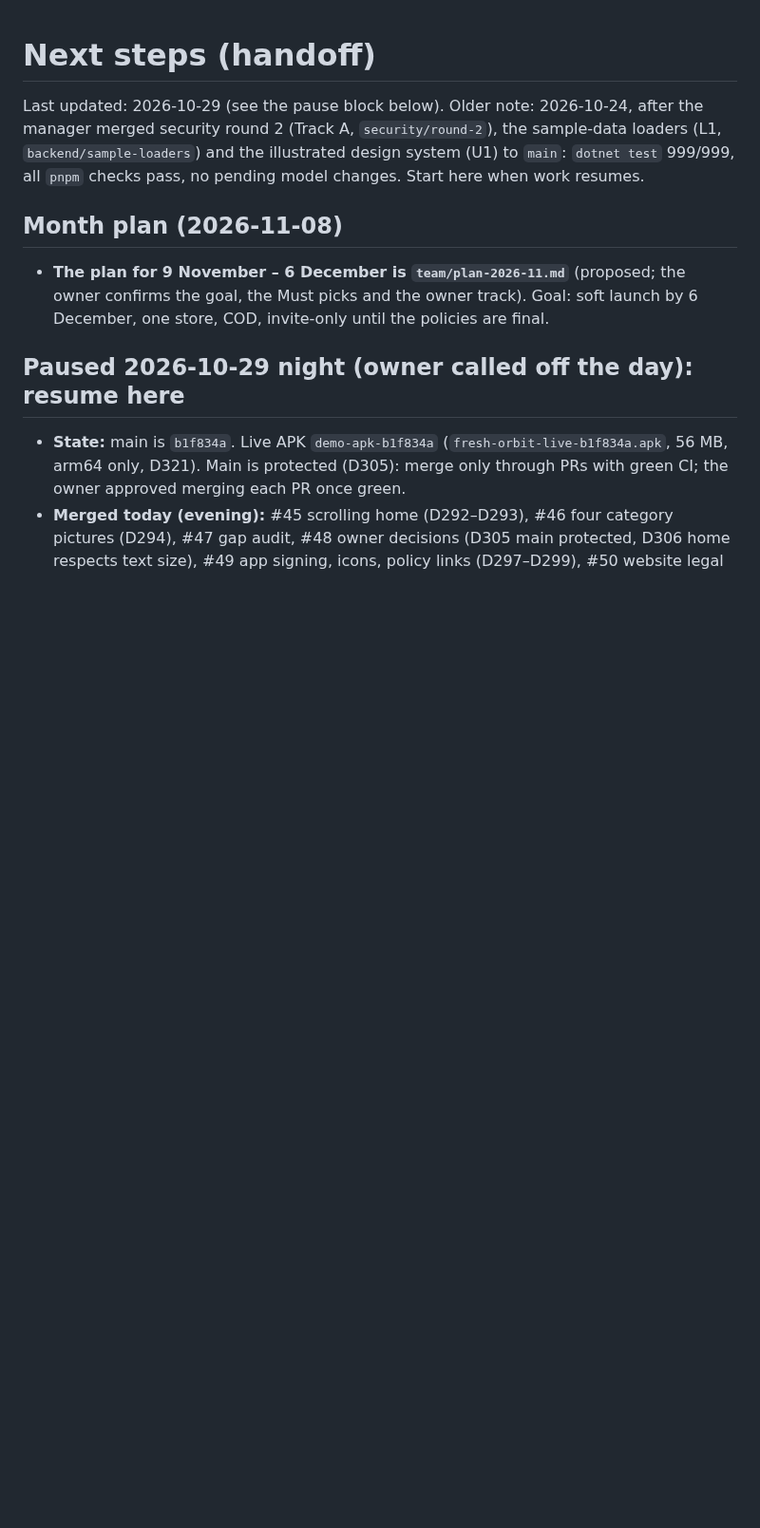
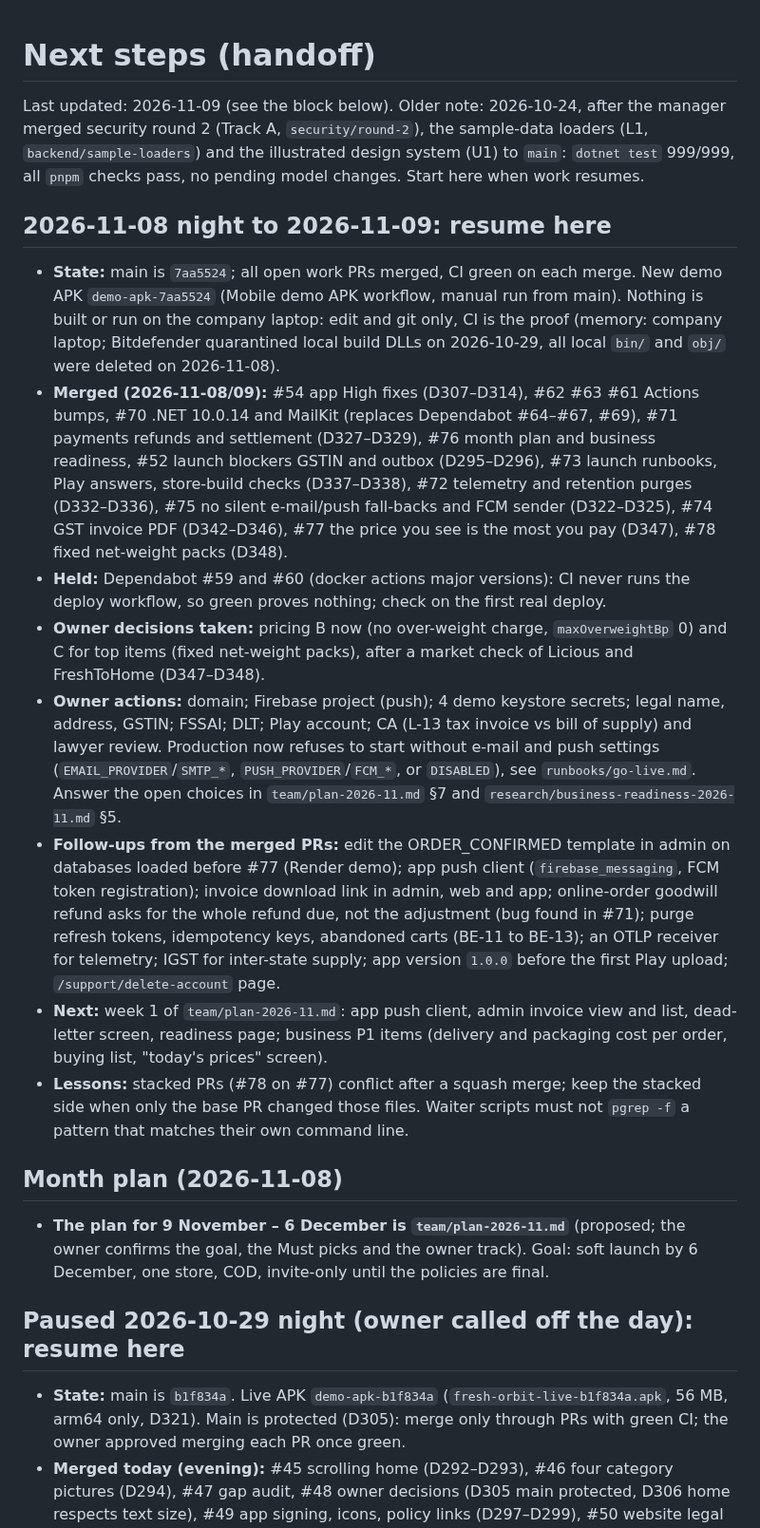
Before and after one commit to MosaSivaMani/fresh-orbit, a Markdown page: docs/team/next-steps.md, the part around one of its changes. Shown at 95% size. GitHub-like rendering; blank space fills up the shorter version.

Commit message:
Merge PR #79: resume point for 2026-11-09
Co-authored-by: Mosa Siva Mani <sivamani.m@everuptime.com>

```diff
--- a/docs/team/next-steps.md
+++ b/docs/team/next-steps.md
@@ -1,6 +1,17 @@
 # Next steps (handoff)
 
-Last updated: 2026-10-29 (see the pause block below). Older note: 2026-10-24, after the manager merged security round 2 (Track A, `security/round-2`), the sample-data loaders (L1, `backend/sample-loaders`) and the illustrated design system (U1) to `main`: `dotnet test` 999/999, all `pnpm` checks pass, no pending model changes. Start here when work resumes.
+Last updated: 2026-11-09 (see the block below). Older note: 2026-10-24, after the manager merged security round 2 (Track A, `security/round-2`), the sample-data loaders (L1, `backend/sample-loaders`) and the illustrated design system (U1) to `main`: `dotnet test` 999/999, all `pnpm` checks pass, no pending model changes. Start here when work resumes.
+
+## 2026-11-08 night to 2026-11-09: resume here
+
+- **State:** main is `7aa5524`; all open work PRs merged, CI green on each merge. New demo APK `demo-apk-7aa5524` (Mobile demo APK workflow, manual run from main). Nothing is built or run on the company laptop: edit and git only, CI is the proof (memory: company laptop; Bitdefender quarantined local build DLLs on 2026-10-29, all local `bin/` and `obj/` were deleted on 2026-11-08).
+- **Merged (2026-11-08/09):** #54 app High fixes (D307–D314), #62 #63 #61 Actions bumps, #70 .NET 10.0.14 and MailKit (replaces Dependabot #64–#67, #69), #71 payments refunds and settlement (D327–D329), #76 month plan and business readiness, #52 launch blockers GSTIN and outbox (D295–D296), #73 launch runbooks, Play answers, store-build checks (D337–D338), #72 telemetry and retention purges (D332–D336), #75 no silent e-mail/push fall-backs and FCM sender (D322–D325), #74 GST invoice PDF (D342–D346), #77 the price you see is the most you pay (D347), #78 fixed net-weight packs (D348).
+- **Held:** Dependabot #59 and #60 (docker actions major versions): CI never runs the deploy workflow, so green proves nothing; check on the first real deploy.
+- **Owner decisions taken:** pricing B now (no over-weight charge, `maxOverweightBp` 0) and C for top items (fixed net-weight packs), after a market check of Licious and FreshToHome (D347–D348).
+- **Owner actions:** domain; Firebase project (push); 4 demo keystore secrets; legal name, address, GSTIN; FSSAI; DLT; Play account; CA (L-13 tax invoice vs bill of supply) and lawyer review. Production now refuses to start without e-mail and push settings (`EMAIL_PROVIDER`/`SMTP_*`, `PUSH_PROVIDER`/`FCM_*`, or `DISABLED`), see `runbooks/go-live.md`. Answer the open choices in `team/plan-2026-11.md` §7 and `research/business-readiness-2026-11.md` §5.
+- **Follow-ups from the merged PRs:** edit the ORDER_CONFIRMED template in admin on databases loaded before #77 (Render demo); app push client (`firebase_messaging`, FCM token registration); invoice download link in admin, web and app; online-order goodwill refund asks for the whole refund due, not the adjustment (bug found in #71); purge refresh tokens, idempotency keys, abandoned carts (BE-11 to BE-13); an OTLP receiver for telemetry; IGST for inter-state supply; app version `1.0.0` before the first Play upload; `/support/delete-account` page.
+- **Next:** week 1 of `team/plan-2026-11.md`: app push client, admin invoice view and list, dead-letter screen, readiness page; business P1 items (delivery and packaging cost per order, buying list, "today's prices" screen).
+- **Lessons:** stacked PRs (#78 on #77) conflict after a squash merge; keep the stacked side when only the base PR changed those files. Waiter scripts must not `pgrep -f` a pattern that matches their own command line.
 
 ## Month plan (2026-11-08)
 
```
Also changed, not shown: other parts of docs/team/next-steps.md (+1 -1 lines).
